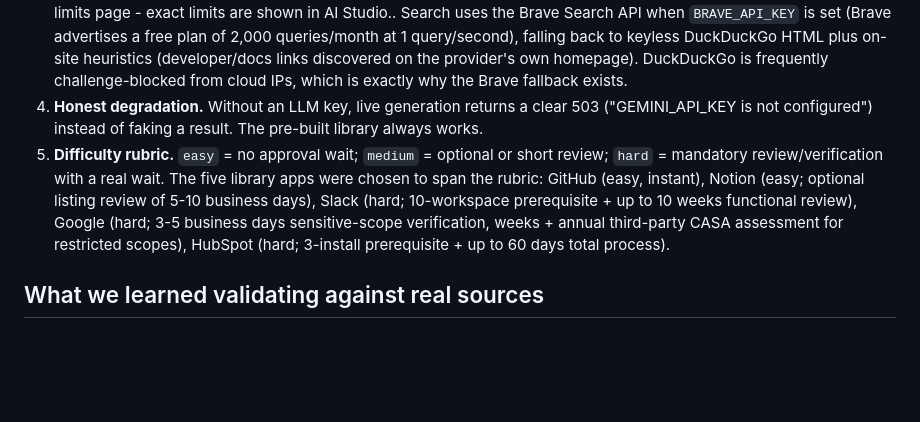
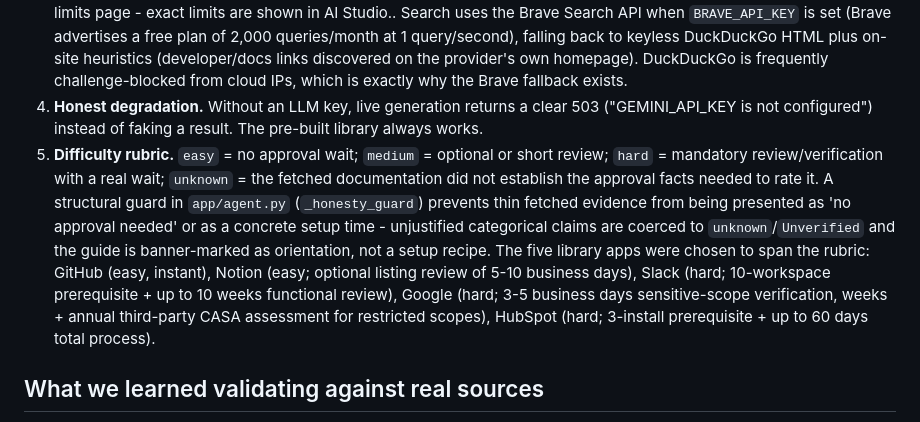
Before and after one commit to rohanthakur0410-art/oauth-setup-pilot, a Markdown page: README.md, the part around the change. Drawn GitHub-style; blank space fills up the shorter version.

Commit message:
README: document unknown rating + structural honesty guard

```diff
--- a/README.md
+++ b/README.md
@@ -39,7 +39,7 @@ python3 scripts/check_sources.py   # liveness-checks every evidence URL in the l
 2. **Anti-hallucination post-validation.** The generation agent is instructed to cite only pages it was shown, and the code enforces it: any model-cited URL that was not actually fetched is dropped from evidence and recorded as an uncertainty. Console URLs produced by the model get a live unauthenticated reachability check.
 3. **Pluggable LLM and search.** `LLM_PROVIDER=gemini|openai|groq`; default model `gemini-3.8-flash` (listed as a current model on the official models page). The Gemini API has a Free usage tier requiring only an active project (no billing), available in India per the official available-regions list; Google no longer publishes fixed free-tier numbers on the rate-limits page - exact limits are shown in AI Studio.. Search uses the Brave Search API when `BRAVE_API_KEY` is set (Brave advertises a free plan of 2,000 queries/month at 1 query/second), falling back to keyless DuckDuckGo HTML plus on-site heuristics (developer/docs links discovered on the provider's own homepage). DuckDuckGo is frequently challenge-blocked from cloud IPs, which is exactly why the Brave fallback exists.
 4. **Honest degradation.** Without an LLM key, live generation returns a clear 503 ("GEMINI_API_KEY is not configured") instead of faking a result. The pre-built library always works.
-5. **Difficulty rubric.** `easy` = no approval wait; `medium` = optional or short review; `hard` = mandatory review/verification with a real wait. The five library apps were chosen to span the rubric: GitHub (easy, instant), Notion (easy; optional listing review of 5-10 business days), Slack (hard; 10-workspace prerequisite + up to 10 weeks functional review), Google (hard; 3-5 business days sensitive-scope verification, weeks + annual third-party CASA assessment for restricted scopes), HubSpot (hard; 3-install prerequisite + up to 60 days total process).
+5. **Difficulty rubric.** `easy` = no approval wait; `medium` = optional or short review; `hard` = mandatory review/verification with a real wait; `unknown` = the fetched documentation did not establish the approval facts needed to rate it. A structural guard in `app/agent.py` (`_honesty_guard`) prevents thin fetched evidence from being presented as 'no approval needed' or as a concrete setup time - unjustified categorical claims are coerced to `unknown`/`Unverified` and the guide is banner-marked as orientation, not a setup recipe. The five library apps were chosen to span the rubric: GitHub (easy, instant), Notion (easy; optional listing review of 5-10 business days), Slack (hard; 10-workspace prerequisite + up to 10 weeks functional review), Google (hard; 3-5 business days sensitive-scope verification, weeks + annual third-party CASA assessment for restricted scopes), HubSpot (hard; 3-install prerequisite + up to 60 days total process).
 
 ## What we learned validating against real sources
 
```
